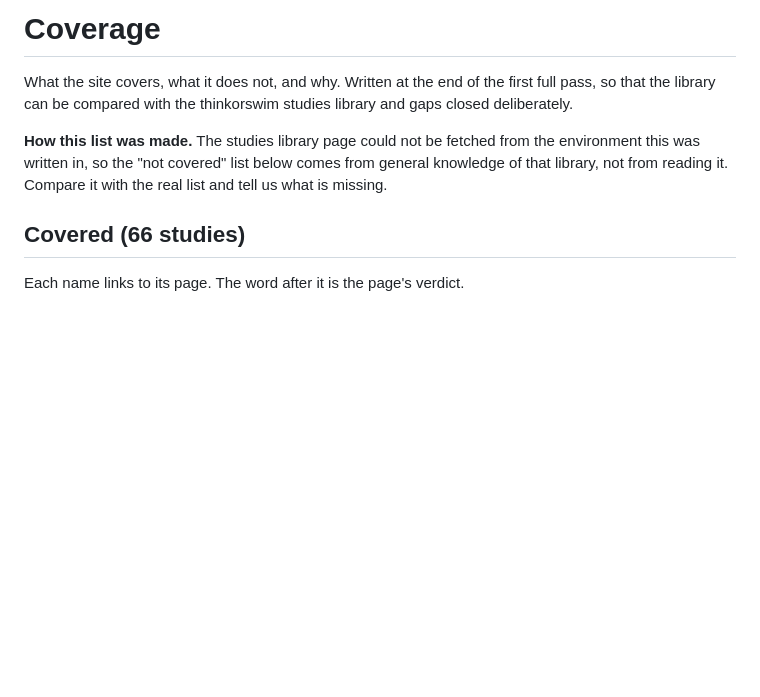
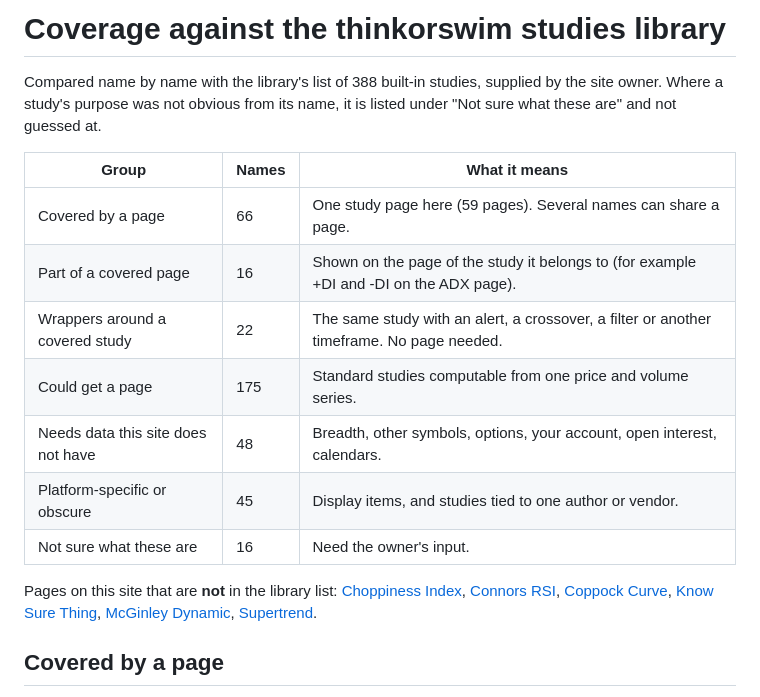
Before and after one commit to snatchbandicoot/finance-feast, a Markdown page: docs/coverage.md, the part around one of its changes. GitHub-like rendering; blank space fills up the shorter version.

Commit message:
Compare coverage name by name with the thinkorswim studies library
Co-Authored-By: Claude Sonnet 5.5 <noreply@anthropic.com>
Claude-Session: https://claude.ai/code/session_0126rcVmyW2uipxn1KijaYsw

```diff
--- a/docs/coverage.md
+++ b/docs/coverage.md
@@ -1,13 +1,20 @@
-# Coverage
+# Coverage against the thinkorswim studies library
 
-What the site covers, what it does not, and why. Written at the end of the first full pass, so
-that the library can be compared with the thinkorswim studies library and gaps closed deliberately.
+Compared name by name with the library's list of 388 built-in studies, supplied by the site owner.
+Where a study's purpose was not obvious from its name, it is listed under "Not sure what these are" and
+not guessed at.
 
-**How this list was made.** The studies library page could not be fetched from the environment
-this was written in, so the "not covered" list below comes from general knowledge of that library,
-not from reading it. Compare it with the real list and tell us what is missing.
+| Group | Names | What it means |
+|---|---|---|
+| Covered by a page | 66 | One study page here (59 pages). Several names can share a page. |
+| Part of a covered page | 16 | Shown on the page of the study it belongs to (for example +DI and -DI on the ADX page). |
+| Wrappers around a covered study | 22 | The same study with an alert, a crossover, a filter or another timeframe. No page needed. |
+| Could get a page | 175 | Standard studies computable from one price and volume series. |
+| Needs data this site does not have | 48 | Breadth, other symbols, options, your account, open interest, calendars. |
+| Platform-specific or obscure | 45 | Display items, and studies tied to one author or vendor. |
+| Not sure what these are | 16 | Need the owner's input. |
 
-## Covered (66 studies)
+Pages on this site that are **not** in the library list: [Choppiness Index](../src/content/studies/choppiness-index.md), [Connors RSI](../src/content/studies/connors-rsi.md), [Coppock Curve](../src/content/studies/coppock-curve.md), [Know Sure Thing](../src/content/studies/know-sure-thing.md), [McGinley Dynamic](../src/content/studies/mcginley-dynamic.md), [Supertrend](../src/content/studies/supertrend.md).
 
-Each name links to its page. The word after it is the page's verdict.
+## Covered by a page
 
```
Also changed, not shown: other parts of docs/coverage.md (+140 -105 lines).
